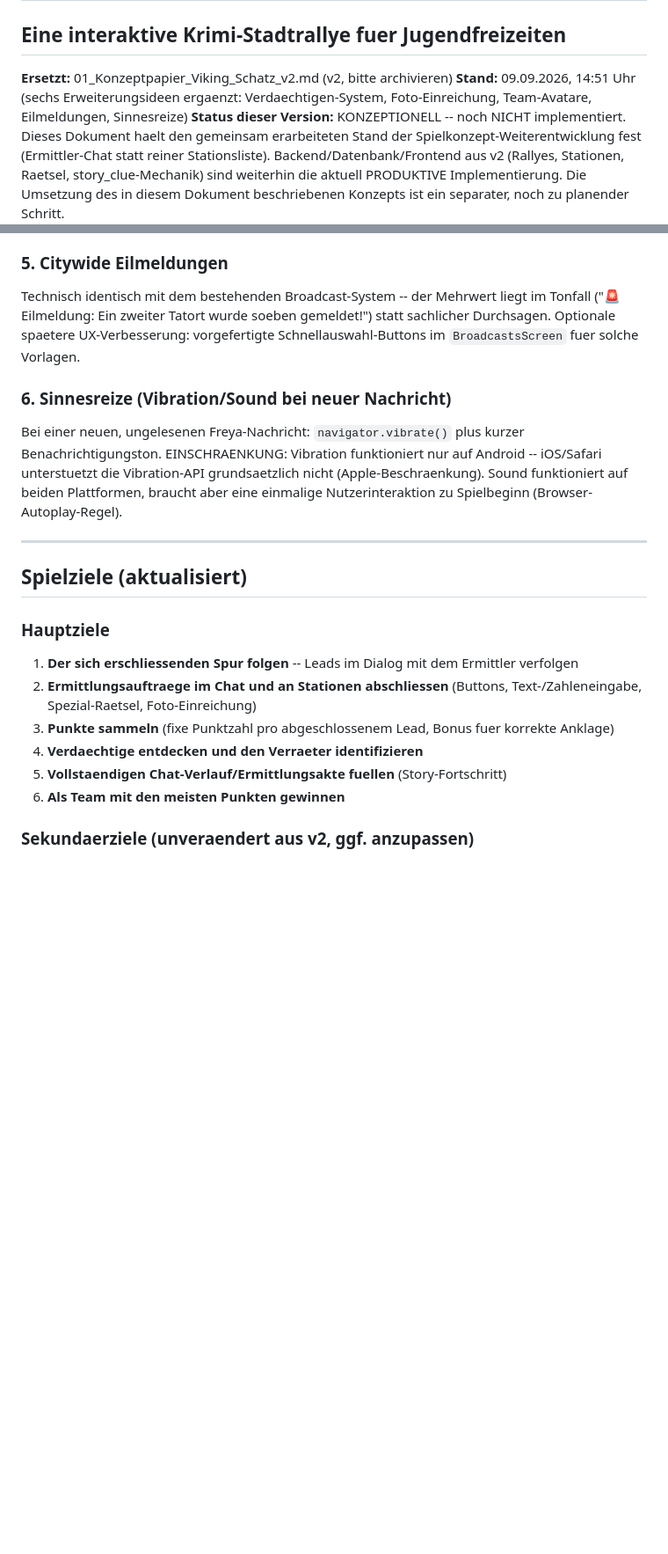
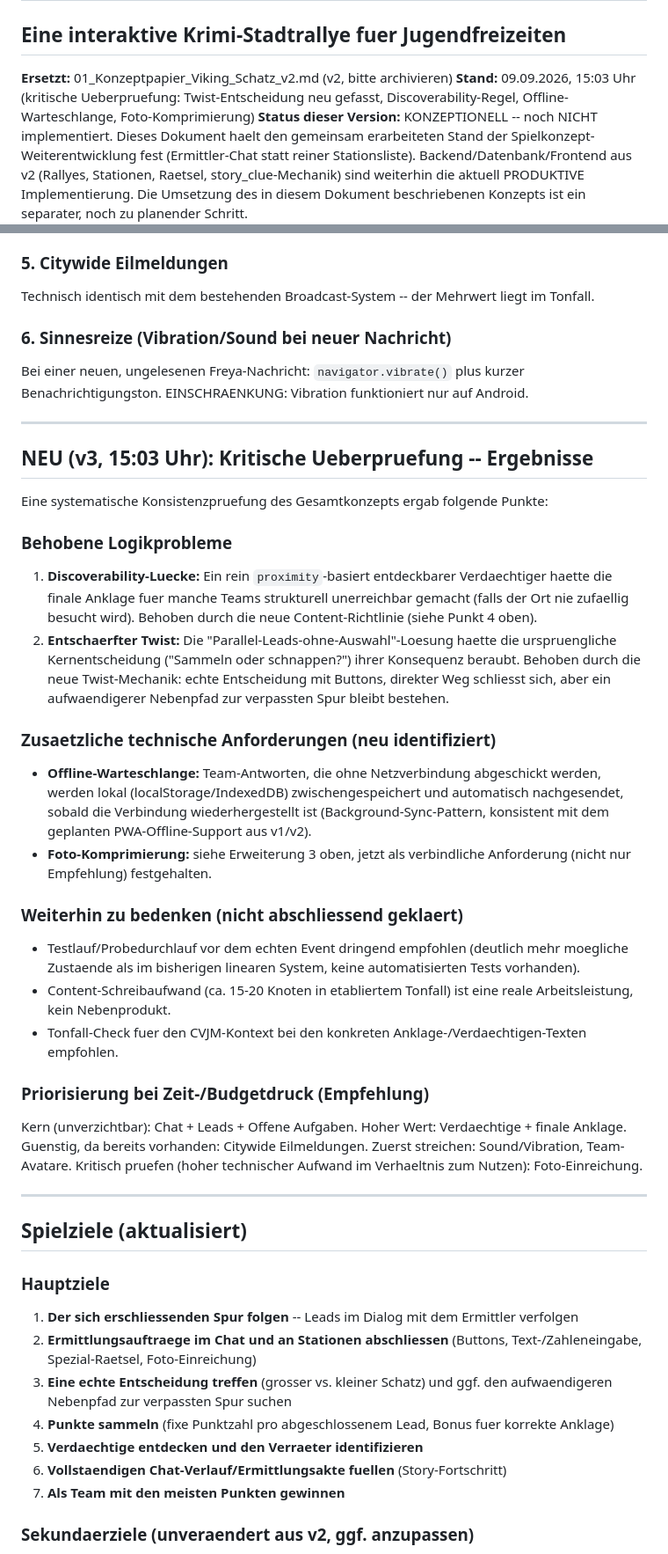
Before and after one commit to JoeMiebach/cvjm-krimi-rallye, a Markdown page: docs/01_Konzeptpapier_Viking_Schatz_v3.md, 2 parts joined by grey strips. Shown at 88% size. GitHub-like rendering; blank space fills up the shorter version.

```diff
--- a/docs/01_Konzeptpapier_Viking_Schatz_v3.md
+++ b/docs/01_Konzeptpapier_Viking_Schatz_v3.md
@@ -3,7 +3,7 @@
 ## Eine interaktive Krimi-Stadtrallye fuer Jugendfreizeiten
 
 **Ersetzt:** 01_Konzeptpapier_Viking_Schatz_v2.md (v2, bitte archivieren)
-**Stand:** 09.09.2026, 14:51 Uhr (sechs Erweiterungsideen ergaenzt: Verdaechtigen-System, Foto-Einreichung, Team-Avatare, Eilmeldungen, Sinnesreize)
+**Stand:** 09.09.2026, 15:03 Uhr (kritische Ueberpruefung: Twist-Entscheidung neu gefasst, Discoverability-Regel, Offline-Warteschlange, Foto-Komprimierung)
 **Status dieser Version:** KONZEPTIONELL -- noch NICHT implementiert. Dieses Dokument haelt den
 gemeinsam erarbeiteten Stand der Spielkonzept-Weiterentwicklung fest (Ermittler-Chat statt
 reiner Stationsliste). Backend/Datenbank/Frontend aus v2 (Rallyes, Stationen, Raetsel,
@@ -209,18 +248,52 @@ der Admin-Live-Karte statt generischer Kreis-Marker.
 
 ### 5. Citywide Eilmeldungen
 
-Technisch identisch mit dem bestehenden Broadcast-System -- der Mehrwert liegt im Tonfall
-("🚨 Eilmeldung: Ein zweiter Tatort wurde soeben gemeldet!") statt sachlicher Durchsagen. Optionale
-spaetere UX-Verbesserung: vorgefertigte Schnellauswahl-Buttons im `BroadcastsScreen` fuer solche
-Vorlagen.
+Technisch identisch mit dem bestehenden Broadcast-System -- der Mehrwert liegt im Tonfall.
 
 ### 6. Sinnesreize (Vibration/Sound bei neuer Nachricht)
 
 Bei einer neuen, ungelesenen Freya-Nachricht: `navigator.vibrate()` plus kurzer
-Benachrichtigungston. EINSCHRAENKUNG: Vibration funktioniert nur auf Android -- iOS/Safari
-unterstuetzt die Vibration-API grundsaetzlich nicht (Apple-Beschraenkung). Sound funktioniert auf
-beiden Plattformen, braucht aber eine einmalige Nutzerinteraktion zu Spielbeginn
-(Browser-Autoplay-Regel).
+Benachrichtigungston. EINSCHRAENKUNG: Vibration funktioniert nur auf Android.
+
+---
+
+## NEU (v3, 15:03 Uhr): Kritische Ueberpruefung -- Ergebnisse
+
+Eine systematische Konsistenzpruefung des Gesamtkonzepts ergab folgende Punkte:
+
+### Behobene Logikprobleme
+
+1. **Discoverability-Luecke:** Ein rein `proximity`-basiert entdeckbarer Verdaechtiger haette die
+   finale Anklage fuer manche Teams strukturell unerreichbar gemacht (falls der Ort nie zufaellig
+   besucht wird). Behoben durch die neue Content-Richtlinie (siehe Punkt 4 oben).
+2. **Entschaerfter Twist:** Die "Parallel-Leads-ohne-Auswahl"-Loesung haette die urspruengliche
+   Kernentscheidung ("Sammeln oder schnappen?") ihrer Konsequenz beraubt. Behoben durch die neue
+   Twist-Mechanik: echte Entscheidung mit Buttons, direkter Weg schliesst sich, aber ein
+   aufwaendigerer Nebenpfad zur verpassten Spur bleibt bestehen.
+
+### Zusaetzliche technische Anforderungen (neu identifiziert)
+
+- **Offline-Warteschlange:** Team-Antworten, die ohne Netzverbindung abgeschickt werden, werden
+  lokal (localStorage/IndexedDB) zwischengespeichert und automatisch nachgesendet, sobald die
+  Verbindung wiederhergestellt ist (Background-Sync-Pattern, konsistent mit dem geplanten
+  PWA-Offline-Support aus v1/v2).
+- **Foto-Komprimierung:** siehe Erweiterung 3 oben, jetzt als verbindliche Anforderung (nicht nur
+  Empfehlung) festgehalten.
+
+### Weiterhin zu bedenken (nicht abschliessend geklaert)
+
+- Testlauf/Probedurchlauf vor dem echten Event dringend empfohlen (deutlich mehr moegliche
+  Zustaende als im bisherigen linearen System, keine automatisierten Tests vorhanden).
+- Content-Schreibaufwand (ca. 15-20 Knoten in etabliertem Tonfall) ist eine reale Arbeitsleistung,
+  kein Nebenprodukt.
+- Tonfall-Check fuer den CVJM-Kontext bei den konkreten Anklage-/Verdaechtigen-Texten empfohlen.
+
+### Priorisierung bei Zeit-/Budgetdruck (Empfehlung)
+
+Kern (unverzichtbar): Chat + Leads + Offene Aufgaben. Hoher Wert: Verdaechtige + finale Anklage.
+Guenstig, da bereits vorhanden: Citywide Eilmeldungen. Zuerst streichen: Sound/Vibration,
+Team-Avatare. Kritisch pruefen (hoher technischer Aufwand im Verhaeltnis zum Nutzen):
+Foto-Einreichung.
 
 ---
 
@@ -231,10 +304,12 @@ beiden Plattformen, braucht aber eine einmalige Nutzerinteraktion zu Spielbeginn
 1. **Der sich erschliessenden Spur folgen** -- Leads im Dialog mit dem Ermittler verfolgen
 2. **Ermittlungsauftraege im Chat und an Stationen abschliessen** (Buttons, Text-/Zahleneingabe,
    Spezial-Raetsel, Foto-Einreichung)
-3. **Punkte sammeln** (fixe Punktzahl pro abgeschlossenem Lead, Bonus fuer korrekte Anklage)
-4. **Verdaechtige entdecken und den Verraeter identifizieren**
-5. **Vollstaendigen Chat-Verlauf/Ermittlungsakte fuellen** (Story-Fortschritt)
-6. **Als Team mit den meisten Punkten gewinnen**
+3. **Eine echte Entscheidung treffen** (grosser vs. kleiner Schatz) und ggf. den aufwaendigeren
+   Nebenpfad zur verpassten Spur suchen
+4. **Punkte sammeln** (fixe Punktzahl pro abgeschlossenem Lead, Bonus fuer korrekte Anklage)
+5. **Verdaechtige entdecken und den Verraeter identifizieren**
+6. **Vollstaendigen Chat-Verlauf/Ermittlungsakte fuellen** (Story-Fortschritt)
+7. **Als Team mit den meisten Punkten gewinnen**
 
 ### Sekundaerziele (unveraendert aus v2, ggf. anzupassen)
 
```
Also changed, not shown: other parts of docs/01_Konzeptpapier_Viking_Schatz_v3.md (+89 -47 lines).
